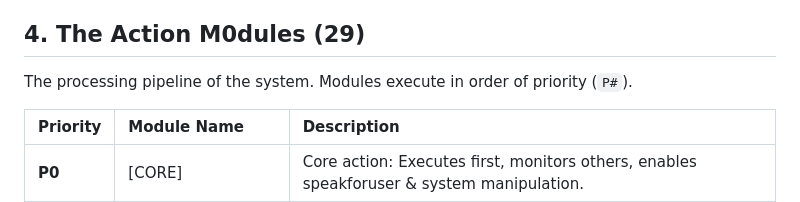
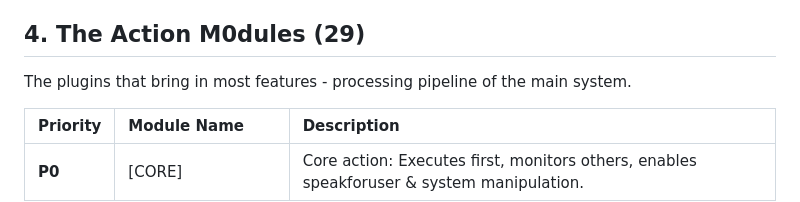
Before and after one commit to jjkjwo/M0dular-Action-System-Interface, a Markdown page: README.md, the part around the change. Rendered like a GitHub page.

Commit message:
Update README.md
12

```diff
--- a/README.md
+++ b/README.md
@@ -128,7 +128,7 @@ System behavior is governed by the following 32 principles and actively monitors
 - **🛡️ High-Privilege Security Layer**
 
 ## 4. The Action M0dules (29)
-The processing pipeline of the system. Modules execute in order of priority (`P#`).
+The plugins that bring in most features - processing pipeline of the main system.
 
 | Priority | Module Name | Description |
 | :--- | :--- | :--- |
```
